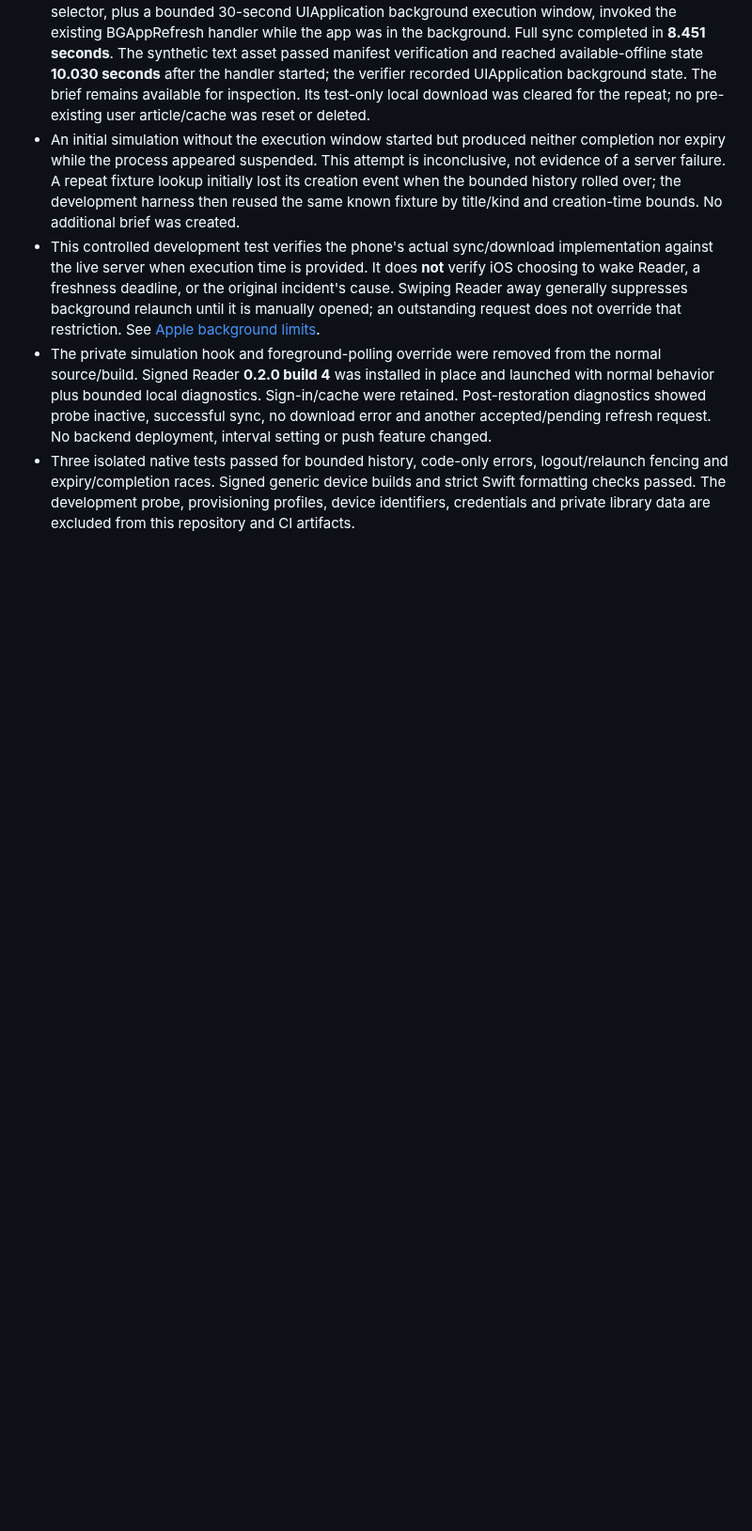
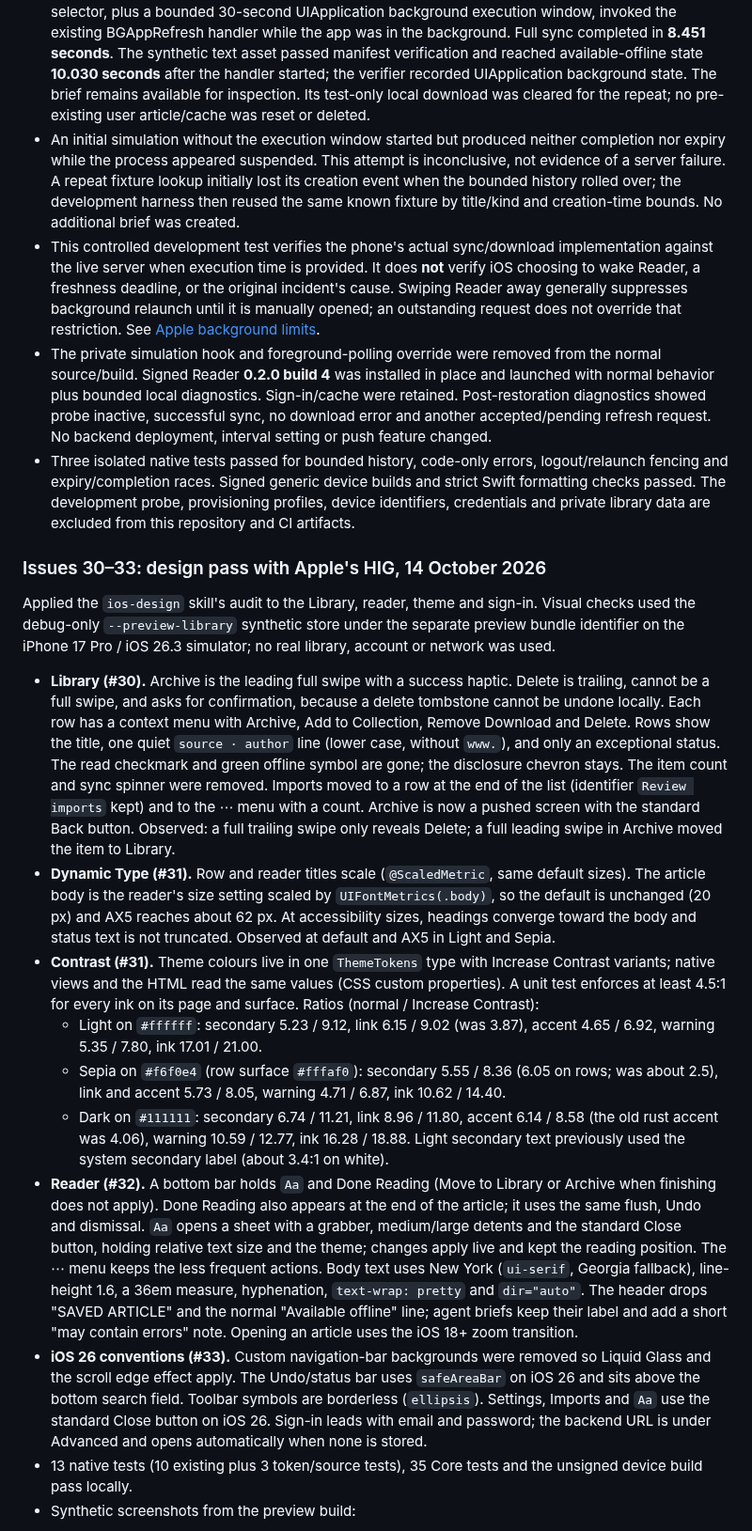
Before and after one commit to akhilvuputuri/PageStash, a Markdown page: docs/VALIDATION.md, the part around one of its changes. Shown at 94% size. Rendered like a GitHub page; blank space fills up the shorter version.

Commit message:
Record the HIG design pass validation and synthetic screenshots
Co-Authored-By: Claude Opus 5.5 <noreply@anthropic.com>

```diff
--- a/docs/VALIDATION.md
+++ b/docs/VALIDATION.md
@@ -194,3 +194,19 @@ The owner reported that a browser submission remained unavailable offline after
 - The private simulation hook and foreground-polling override were removed from the normal source/build. Signed Reader **0.2.0 build 4** was installed in place and launched with normal behavior plus bounded local diagnostics. Sign-in/cache were retained. Post-restoration diagnostics showed probe inactive, successful sync, no download error and another accepted/pending refresh request. No backend deployment, interval setting or push feature changed.
 - Three isolated native tests passed for bounded history, code-only errors, logout/relaunch fencing and expiry/completion races. Signed generic device builds and strict Swift formatting checks passed. The development probe, provisioning profiles, device identifiers, credentials and private library data are excluded from this repository and CI artifacts.
 
+### Issues 30–33: design pass with Apple's HIG, 14 October 2026
+
+Applied the `ios-design` skill's audit to the Library, reader, theme and sign-in. Visual checks used the debug-only `--preview-library` synthetic store under the separate preview bundle identifier on the iPhone 17 Pro / iOS 26.3 simulator; no real library, account or network was used.
+
+- **Library (#30).** Archive is the leading full swipe with a success haptic. Delete is trailing, cannot be a full swipe, and asks for confirmation, because a delete tombstone cannot be undone locally. Each row has a context menu with Archive, Add to Collection, Remove Download and Delete. Rows show the title, one quiet `source · author` line (lower case, without `www.`), and only an exceptional status. The read checkmark and green offline symbol are gone; the disclosure chevron stays. The item count and sync spinner were removed. Imports moved to a row at the end of the list (identifier `Review imports` kept) and to the ⋯ menu with a count. Archive is now a pushed screen with the standard Back button. Observed: a full trailing swipe only reveals Delete; a full leading swipe in Archive moved the item to Library.
+- **Dynamic Type (#31).** Row and reader titles scale (`@ScaledMetric`, same default sizes). The article body is the reader's size setting scaled by `UIFontMetrics(.body)`, so the default is unchanged (20 px) and AX5 reaches about 62 px. At accessibility sizes, headings converge toward the body and status text is not truncated. Observed at default and AX5 in Light and Sepia.
+- **Contrast (#31).** Theme colours live in one `ThemeTokens` type with Increase Contrast variants; native views and the HTML read the same values (CSS custom properties). A unit test enforces at least 4.5:1 for every ink on its page and surface. Ratios (normal / Increase Contrast):
+  - Light on `#ffffff`: secondary 5.23 / 9.12, link 6.15 / 9.02 (was 3.87), accent 4.65 / 6.92, warning 5.35 / 7.80, ink 17.01 / 21.00.
+  - Sepia on `#f6f0e4` (row surface `#fffaf0`): secondary 5.55 / 8.36 (6.05 on rows; was about 2.5), link and accent 5.73 / 8.05, warning 4.71 / 6.87, ink 10.62 / 14.40.
+  - Dark on `#111111`: secondary 6.74 / 11.21, link 8.96 / 11.80, accent 6.14 / 8.58 (the old rust accent was 4.06), warning 10.59 / 12.77, ink 16.28 / 18.88.
+  Light secondary text previously used the system secondary label (about 3.4:1 on white).
+- **Reader (#32).** A bottom bar holds `Aa` and Done Reading (Move to Library or Archive when finishing does not apply). Done Reading also appears at the end of the article; it uses the same flush, Undo and dismissal. `Aa` opens a sheet with a grabber, medium/large detents and the standard Close button, holding relative text size and the theme; changes apply live and kept the reading position. The ⋯ menu keeps the less frequent actions. Body text uses New York (`ui-serif`, Georgia fallback), line-height 1.6, a 36em measure, hyphenation, `text-wrap: pretty` and `dir="auto"`. The header drops "SAVED ARTICLE" and the normal "Available offline" line; agent briefs keep their label and add a short "may contain errors" note. Opening an article uses the iOS 18+ zoom transition.
+- **iOS 26 conventions (#33).** Custom navigation-bar backgrounds were removed so Liquid Glass and the scroll edge effect apply. The Undo/status bar uses `safeAreaBar` on iOS 26 and sits above the bottom search field. Toolbar symbols are borderless (`ellipsis`). Settings, Imports and `Aa` use the standard Close button on iOS 26. Sign-in leads with email and password; the backend URL is under Advanced and opens automatically when none is stored.
+- 13 native tests (10 existing plus 3 token/source tests), 35 Core tests and the unsigned device build pass locally.
+- Synthetic screenshots from the preview build:
+
```
Also changed, not shown: other parts of docs/VALIDATION.md (+8 -0 lines), docs/images/hig-library-ax5-sepia.png (added), docs/images/hig-library-dark.png (added), docs/images/hig-library-light.png (added), docs/images/hig-reader-aa-sepia.png (added), docs/images/hig-reader-done.png (added).
